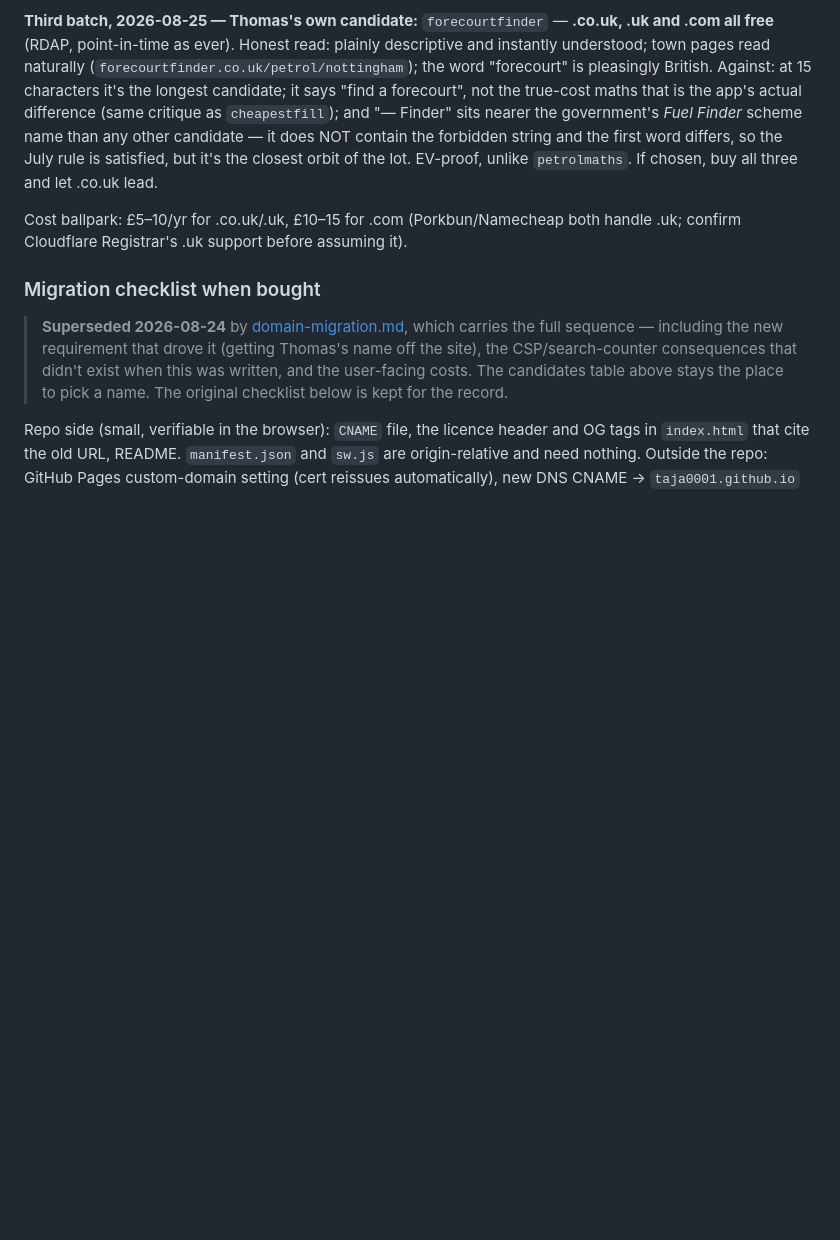
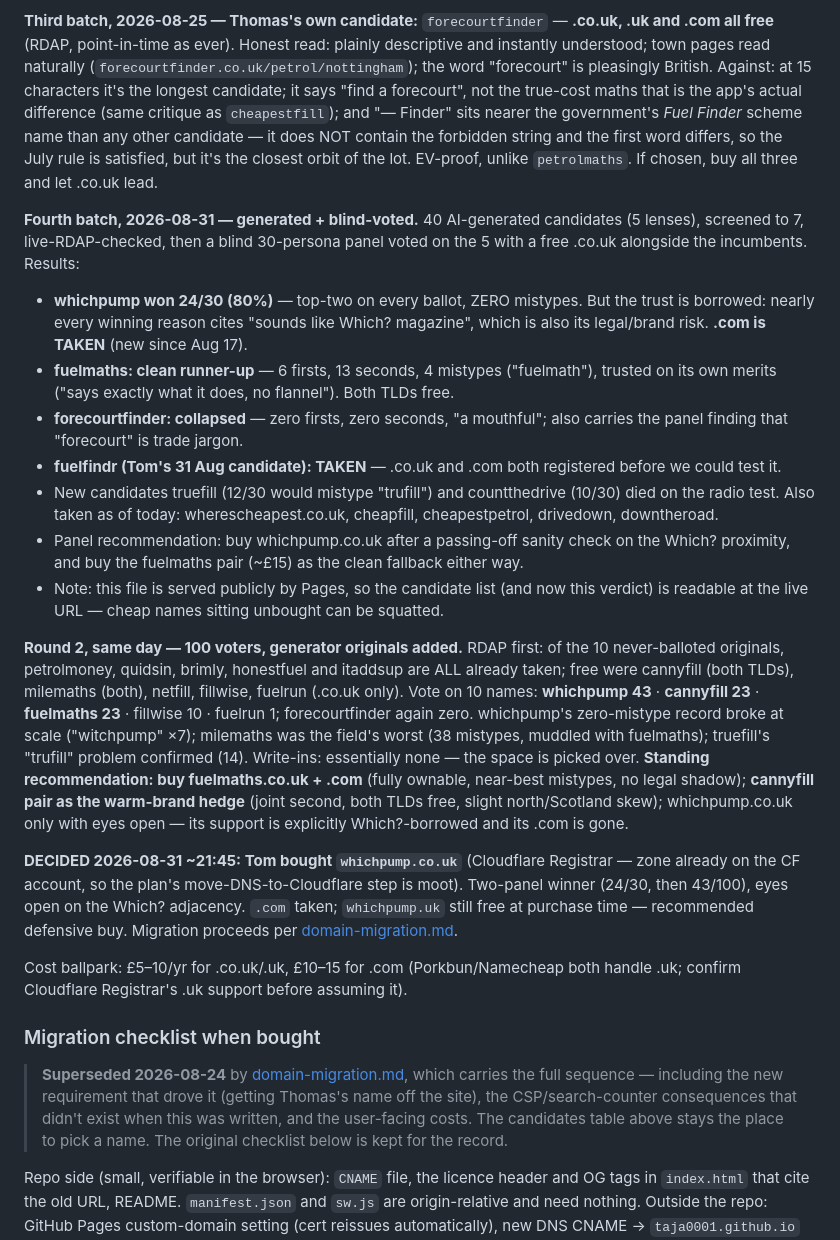
Before and after one commit to taja0001/fuel-calc, a Markdown page: plans/monetisation.md, the part around the change. GitHub-like rendering; blank space fills up the shorter version.

```diff
--- a/plans/monetisation.md
+++ b/plans/monetisation.md
@@ -195,6 +195,46 @@ name than any other candidate — it does NOT contain the forbidden string and t
 word differs, so the July rule is satisfied, but it's the closest orbit of the lot.
 EV-proof, unlike `petrolmaths`. If chosen, buy all three and let .co.uk lead.
 
+**Fourth batch, 2026-08-31 — generated + blind-voted.** 40 AI-generated candidates
+(5 lenses), screened to 7, live-RDAP-checked, then a blind 30-persona panel voted on
+the 5 with a free .co.uk alongside the incumbents. Results:
+
+- **whichpump won 24/30 (80%)** — top-two on every ballot, ZERO mistypes. But the
+  trust is borrowed: nearly every winning reason cites "sounds like Which? magazine",
+  which is also its legal/brand risk. **.com is TAKEN** (new since Aug 17).
+- **fuelmaths: clean runner-up** — 6 firsts, 13 seconds, 4 mistypes ("fuelmath"),
+  trusted on its own merits ("says exactly what it does, no flannel"). Both TLDs free.
+- **forecourtfinder: collapsed** — zero firsts, zero seconds, "a mouthful"; also
+  carries the panel finding that "forecourt" is trade jargon.
+- **fuelfindr (Tom's 31 Aug candidate): TAKEN** — .co.uk and .com both registered
+  before we could test it.
+- New candidates truefill (12/30 would mistype "trufill") and countthedrive (10/30)
+  died on the radio test. Also taken as of today: wherescheapest.co.uk, cheapfill,
+  cheapestpetrol, drivedown, downtheroad.
+- Panel recommendation: buy whichpump.co.uk after a passing-off sanity check on the
+  Which? proximity, and buy the fuelmaths pair (~£15) as the clean fallback either way.
+- Note: this file is served publicly by Pages, so the candidate list (and now this
+  verdict) is readable at the live URL — cheap names sitting unbought can be squatted.
+
+**Round 2, same day — 100 voters, generator originals added.** RDAP first: of the 10
+never-balloted originals, petrolmoney, quidsin, brimly, honestfuel and itaddsup are
+ALL already taken; free were cannyfill (both TLDs), milemaths (both), netfill,
+fillwise, fuelrun (.co.uk only). Vote on 10 names: **whichpump 43** · **cannyfill 23**
+· **fuelmaths 23** · fillwise 10 · fuelrun 1; forecourtfinder again zero.
+whichpump's zero-mistype record broke at scale ("witchpump" ×7); milemaths was the
+field's worst (38 mistypes, muddled with fuelmaths); truefill's "trufill" problem
+confirmed (14). Write-ins: essentially none — the space is picked over.
+**Standing recommendation: buy fuelmaths.co.uk + .com** (fully ownable, near-best
+mistypes, no legal shadow); **cannyfill pair as the warm-brand hedge** (joint second,
+both TLDs free, slight north/Scotland skew); whichpump.co.uk only with eyes open —
+its support is explicitly Which?-borrowed and its .com is gone.
+
+**DECIDED 2026-08-31 ~21:45: Tom bought `whichpump.co.uk`** (Cloudflare Registrar —
+zone already on the CF account, so the plan's move-DNS-to-Cloudflare step is moot).
+Two-panel winner (24/30, then 43/100), eyes open on the Which? adjacency. `.com`
+taken; `whichpump.uk` still free at purchase time — recommended defensive buy.
+Migration proceeds per [domain-migration.md](domain-migration.md).
+
 Cost ballpark: £5–10/yr for .co.uk/.uk, £10–15 for .com (Porkbun/Namecheap both handle
 .uk; confirm Cloudflare Registrar's .uk support before assuming it).
 
```
Also changed, not shown: plans/whichpump-cutover-runbook.md (added, +122 -0 lines).
